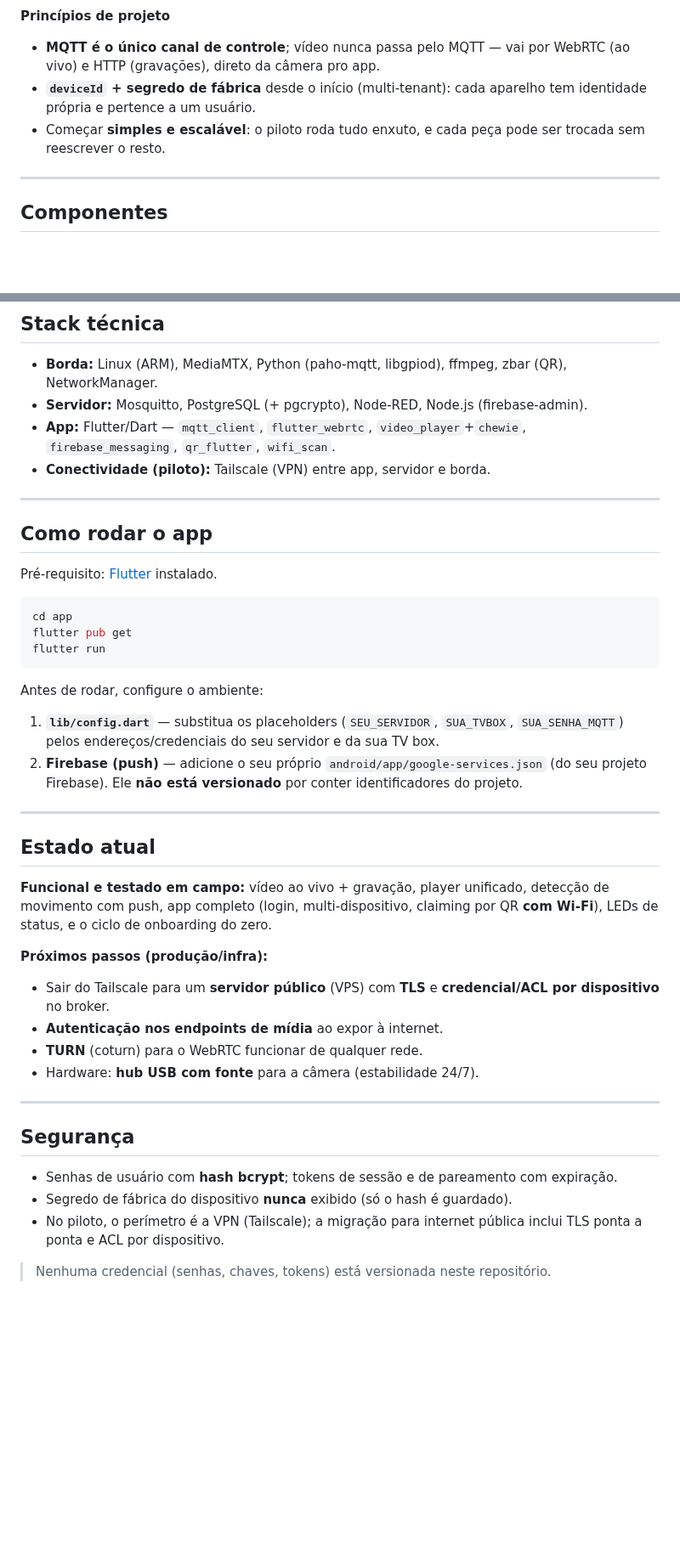
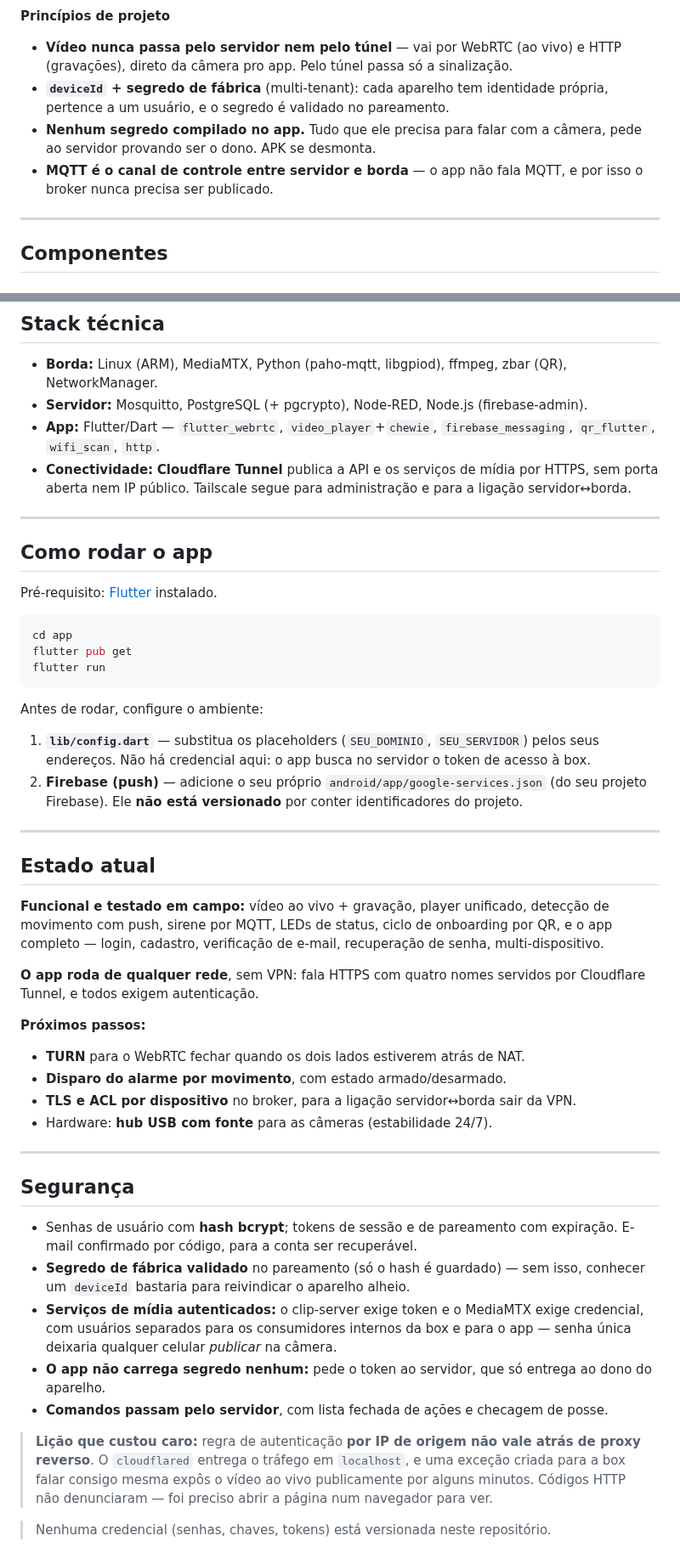
Before and after one commit to gasiepgodoy/Hackathon-TV-Box-E10, a Markdown page: Projeto Equipe 7/readme.md, 2 parts joined by grey strips. Shown at 85% size. Rendered like a GitHub page; blank space fills up the shorter version.

Commit message:
docs: readme principal descrevia uma arquitetura que nao existe mais
Ele ainda dizia que a conectividade era Tailscale e listava como "proximos
passos" coisas ja feitas (sair da VPN, autenticar os endpoints de midia) ou
feitas de outro jeito (coturn virou TURN gerenciado). Para quem chegasse no
repositorio, enganava mais do que ajudava.

Atualiza o diagrama (o app nao fala mais MQTT; ha tunel no caminho), os
principios (nenhum segredo compilado no app, e o broker nunca publicado por
isso), a stack, o estado atual e a secao de seguranca -- que passa a descrever
o que de fato protege o que.

Registra tambem a licao do incidente: regra de autenticacao por IP de origem
nao vale atras de proxy reverso, e codigo HTTP nao denunciou -- foi preciso
abrir a pagina num navegador.

Co-Authored-By: Claude Opus 5 <noreply@anthropic.com>

````diff
--- a/Projeto Equipe 7/readme.md
+++ b/Projeto Equipe 7/readme.md
@@ -50,9 +53,10 @@ flowchart LR
 ```
 
 **Princípios de projeto**
-- **MQTT é o único canal de controle**; vídeo nunca passa pelo MQTT — vai por WebRTC (ao vivo) e HTTP (gravações), direto da câmera pro app.
-- **`deviceId` + segredo de fábrica** desde o início (multi-tenant): cada aparelho tem identidade própria e pertence a um usuário.
-- Começar **simples e escalável**: o piloto roda tudo enxuto, e cada peça pode ser trocada sem reescrever o resto.
+- **Vídeo nunca passa pelo servidor nem pelo túnel** — vai por WebRTC (ao vivo) e HTTP (gravações), direto da câmera pro app. Pelo túnel passa só a sinalização.
+- **`deviceId` + segredo de fábrica** (multi-tenant): cada aparelho tem identidade própria, pertence a um usuário, e o segredo é validado no pareamento.
+- **Nenhum segredo compilado no app.** Tudo que ele precisa para falar com a câmera, pede ao servidor provando ser o dono. APK se desmonta.
+- **MQTT é o canal de controle entre servidor e borda** — o app não fala MQTT, e por isso o broker nunca precisa ser publicado.
 
 ---
 
@@ -112,8 +116,8 @@ flowchart LR
 
 - **Borda:** Linux (ARM), MediaMTX, Python (paho-mqtt, libgpiod), ffmpeg, zbar (QR), NetworkManager.
 - **Servidor:** Mosquitto, PostgreSQL (+ pgcrypto), Node-RED, Node.js (firebase-admin).
-- **App:** Flutter/Dart — `mqtt_client`, `flutter_webrtc`, `video_player`+`chewie`, `firebase_messaging`, `qr_flutter`, `wifi_scan`.
-- **Conectividade (piloto):** Tailscale (VPN) entre app, servidor e borda.
+- **App:** Flutter/Dart — `flutter_webrtc`, `video_player`+`chewie`, `firebase_messaging`, `qr_flutter`, `wifi_scan`, `http`.
+- **Conectividade:** **Cloudflare Tunnel** publica a API e os serviços de mídia por HTTPS, sem porta aberta nem IP público. Tailscale segue para administração e para a ligação servidor↔borda.
 
 ---
 
@@ -128,27 +132,37 @@ flutter run
 ```
 
 Antes de rodar, configure o ambiente:
-1. **`lib/config.dart`** — substitua os placeholders (`SEU_SERVIDOR`, `SUA_TVBOX`, `SUA_SENHA_MQTT`) pelos endereços/credenciais do seu servidor e da sua TV box.
+1. **`lib/config.dart`** — substitua os placeholders (`SEU_DOMINIO`, `SEU_SERVIDOR`) pelos seus endereços. Não há credencial aqui: o app busca no servidor o token de acesso à box.
 2. **Firebase (push)** — adicione o seu próprio `android/app/google-services.json` (do seu projeto Firebase). Ele **não está versionado** por conter identificadores do projeto.
 
 ---
 
 ## Estado atual
 
-**Funcional e testado em campo:** vídeo ao vivo + gravação, player unificado, detecção de movimento com push, app completo (login, multi-dispositivo, claiming por QR **com Wi-Fi**), LEDs de status, e o ciclo de onboarding do zero.
+**Funcional e testado em campo:** vídeo ao vivo + gravação, player unificado, detecção de movimento com push, sirene por MQTT, LEDs de status, ciclo de onboarding por QR, e o app completo — login, cadastro, verificação de e-mail, recuperação de senha, multi-dispositivo.
 
-**Próximos passos (produção/infra):**
-- Sair do Tailscale para um **servidor público** (VPS) com **TLS** e **credencial/ACL por dispositivo** no broker.
-- **Autenticação nos endpoints de mídia** ao expor à internet.
-- **TURN** (coturn) para o WebRTC funcionar de qualquer rede.
-- Hardware: **hub USB com fonte** para a câmera (estabilidade 24/7).
+**O app roda de qualquer rede**, sem VPN: fala HTTPS com quatro nomes servidos por Cloudflare Tunnel, e todos exigem autenticação.
+
+**Próximos passos:**
+- **TURN** para o WebRTC fechar quando os dois lados estiverem atrás de NAT.
+- **Disparo do alarme por movimento**, com estado armado/desarmado.
+- **TLS e ACL por dispositivo** no broker, para a ligação servidor↔borda sair da VPN.
+- Hardware: **hub USB com fonte** para as câmeras (estabilidade 24/7).
 
 ---
 
 ## Segurança
 
-- Senhas de usuário com **hash bcrypt**; tokens de sessão e de pareamento com expiração.
-- Segredo de fábrica do dispositivo **nunca** exibido (só o hash é guardado).
-- No piloto, o perímetro é a VPN (Tailscale); a migração para internet pública inclui TLS ponta a ponta e ACL por dispositivo.
+- Senhas de usuário com **hash bcrypt**; tokens de sessão e de pareamento com expiração. E-mail confirmado por código, para a conta ser recuperável.
+- **Segredo de fábrica validado** no pareamento (só o hash é guardado) — sem isso, conhecer um `deviceId` bastaria para reivindicar o aparelho alheio.
+- **Serviços de mídia autenticados:** o clip-server exige token e o MediaMTX exige credencial, com usuários separados para os consumidores internos da box e para o app — senha única deixaria qualquer celular *publicar* na câmera.
+- **O app não carrega segredo nenhum:** pede o token ao servidor, que só entrega ao dono do aparelho.
+- **Comandos passam pelo servidor**, com lista fechada de ações e checagem de posse.
+
+> **Lição que custou caro:** regra de autenticação **por IP de origem não vale
+> atrás de proxy reverso**. O `cloudflared` entrega o tráfego em `localhost`, e
+> uma exceção criada para a box falar consigo mesma expôs o vídeo ao vivo
+> publicamente por alguns minutos. Códigos HTTP não denunciaram — foi preciso
+> abrir a página num navegador para ver.
 
 > Nenhuma credencial (senhas, chaves, tokens) está versionada neste repositório.
````
Also changed, not shown: other parts of Projeto Equipe 7/readme.md (+7 -4 lines).
